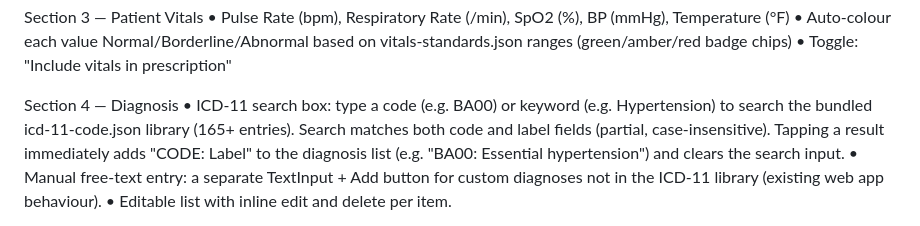
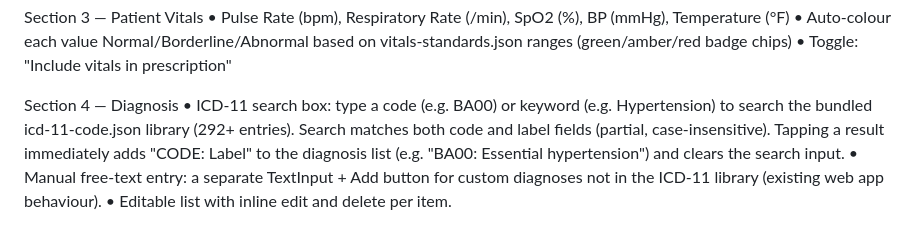
Before and after one commit to subeeshpk/pallgerix-prescription-spk, a Markdown page: MOBILE_APP_PROMPT.md, the part around the change. Rendered like a GitHub page.

```diff
--- a/MOBILE_APP_PROMPT.md
+++ b/MOBILE_APP_PROMPT.md
@@ -254,7 +254,7 @@ Section 3 — Patient Vitals
 
 Section 4 — Diagnosis
   • ICD-11 search box: type a code (e.g. BA00) or keyword (e.g. Hypertension)
-    to search the bundled icd-11-code.json library (165+ entries).
+    to search the bundled icd-11-code.json library (292+ entries).
     Search matches both code and label fields (partial, case-insensitive).
     Tapping a result immediately adds "CODE: Label" to the diagnosis list
     (e.g. "BA00: Essential hypertension") and clears the search input.
```
Also changed, not shown: README.md (+2 -2 lines).
